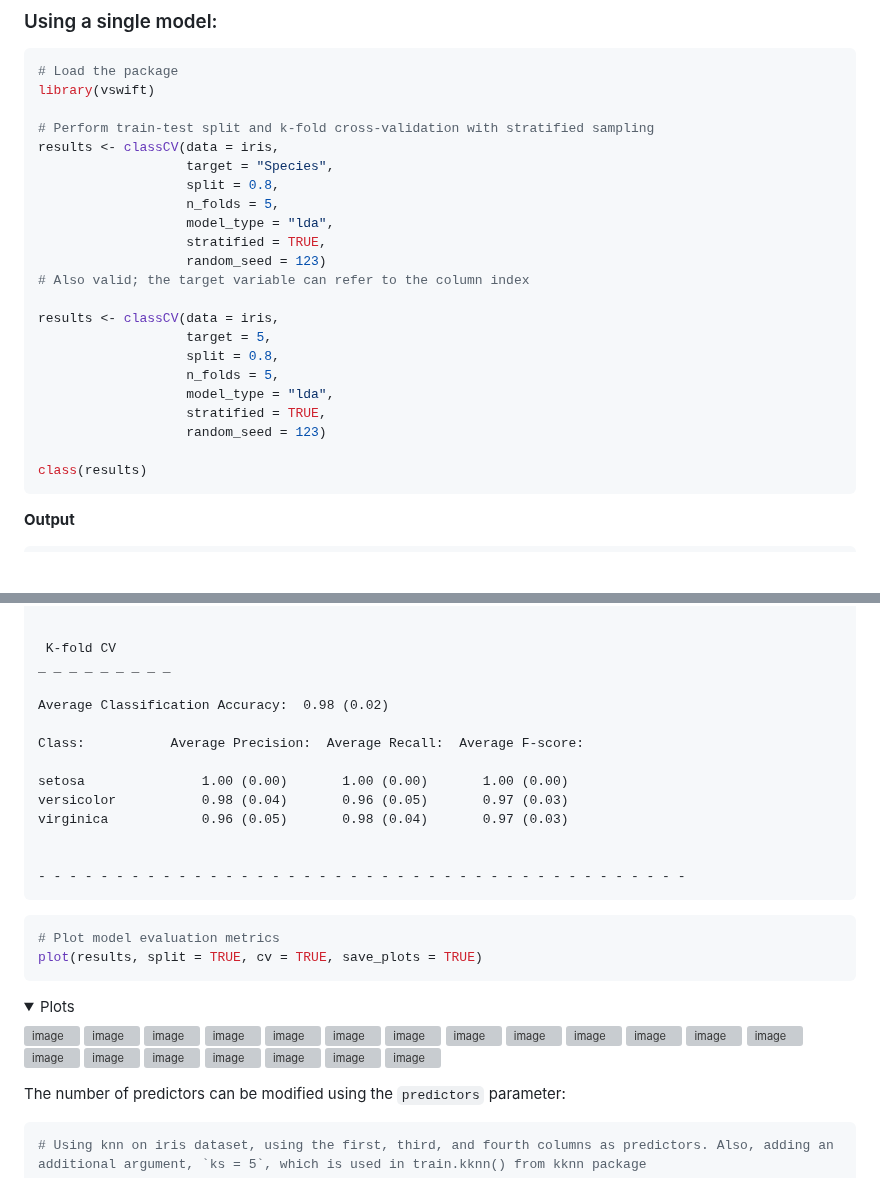
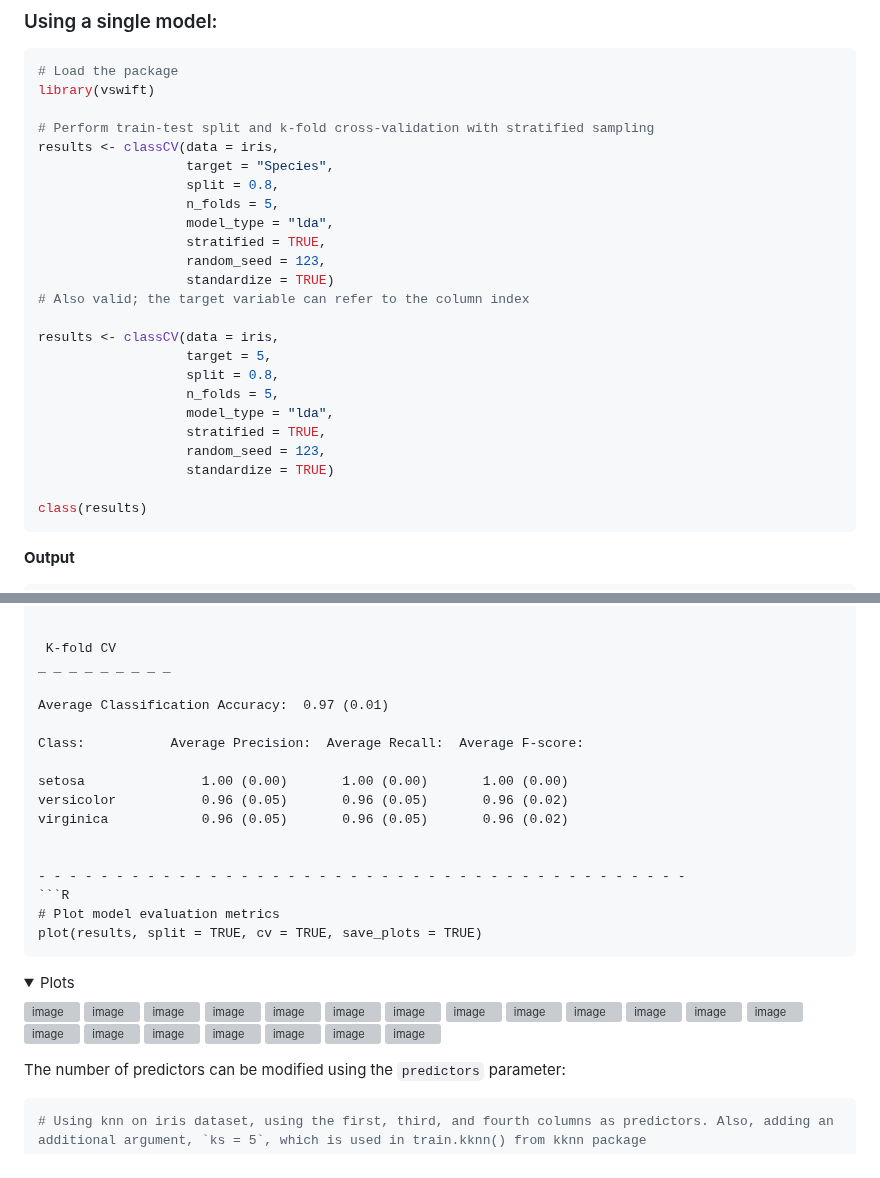
Before and after one commit to donishadsmith/vswift, a Markdown page: README.md, 2 parts joined by grey strips. Drawn GitHub-style; folded sections open; blank space fills up the shorter version; grey boxes are pictures that could not be loaded.

````diff
--- a/README.md
+++ b/README.md
@@ -82,7 +82,8 @@ results <- classCV(data = iris,
                    n_folds = 5,
                    model_type = "lda",
                    stratified = TRUE,
-                   random_seed = 123)
+                   random_seed = 123,
+                   standardize = TRUE)
 # Also valid; the target variable can refer to the column index
 
 results <- classCV(data = iris,
@@ -91,7 +92,8 @@ results <- classCV(data = iris,
                    n_folds = 5,
                    model_type = "lda",
                    stratified = TRUE,
-                   random_seed = 123)
+                   random_seed = 123,
+                   standardize = TRUE)
 
 class(results)
 ```
@@ -163,17 +165,16 @@ virginica             1.00     1.00      1.00
  K-fold CV
 _ _ _ _ _ _ _ _ _
 
-Average Classification Accuracy:  0.98 (0.02)
+Average Classification Accuracy:  0.97 (0.01)
 
 Class:           Average Precision:  Average Recall:  Average F-score:
 
 setosa               1.00 (0.00)       1.00 (0.00)       1.00 (0.00)
-versicolor           0.98 (0.04)       0.96 (0.05)       0.97 (0.03)
-virginica            0.96 (0.05)       0.98 (0.04)       0.97 (0.03)
+versicolor           0.96 (0.05)       0.96 (0.05)       0.96 (0.02)
+virginica            0.96 (0.05)       0.96 (0.05)       0.96 (0.02)
 
 
 - - - - - - - - - - - - - - - - - - - - - - - - - - - - - - - - - - - - - - - - - -
-```
 ```R
 # Plot model evaluation metrics
 plot(results, split = TRUE, cv = TRUE, save_plots = TRUE)
````
Also changed, not shown: other parts of README.md (+21 -20 lines).
